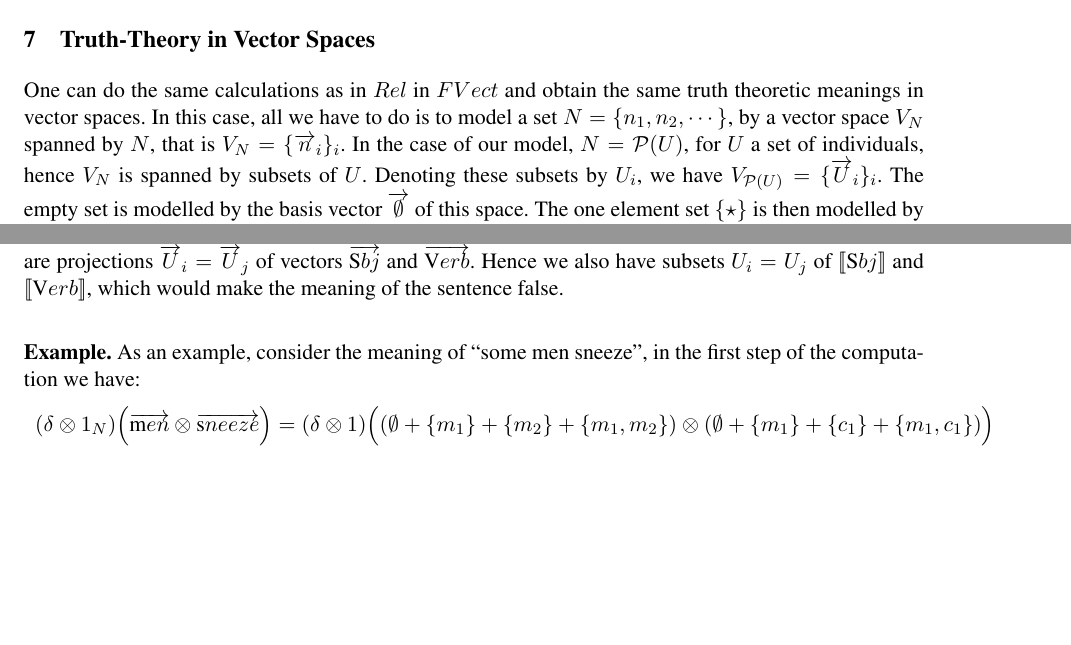
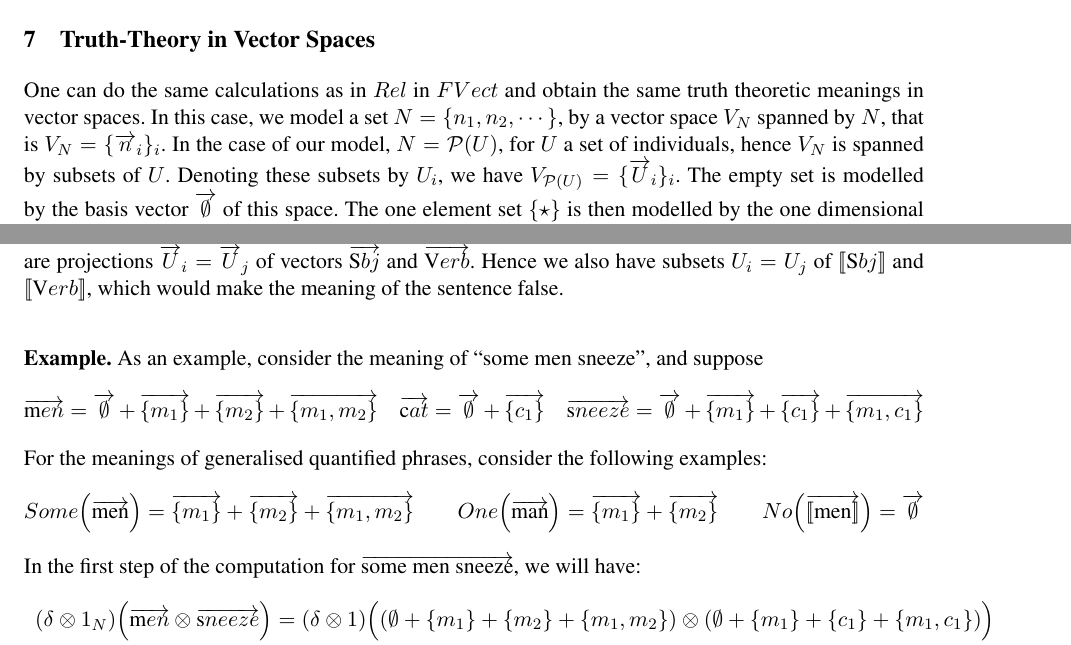
Before and after one commit to MehrnooshSadrzadeh/GenQuant-EASY, a LaTeX thesis (Quant.tex, which reads Truth-Theory.tex): two parts of pages 11 and 12 of 13, joined at a grey line, cut so that both start at the same text, the shorter picture padded with empty space. Compiled offline with pdfLaTeX.

Commit message:
add-vectors

```diff
--- a/Truth-Theory.tex
+++ b/Truth-Theory.tex
@@ -149,7 +149,7 @@ Hence ``no dogs sneeze'' is true.
 
 \section{Truth-Theory in Vector Spaces}
 
-One can do the same calculations as in $Rel$ in $FVect$ and obtain the same truth theoretic meanings in vector spaces. In this case, all we have to do is to model a set $N = \{n_1, n_2, \cdots\}$, by a vector space $V_N$ spanned by $N$, that is $V_N = \{\ov{n}_i\}_i$. In the case of our model, $N = {\cal P}(U)$, for $U$ a set of individuals, hence $V_N$ is spanned by subsets of $U$.  Denoting these subsets by $U_i$, we have $V_{{\cal P}(U)} = \{\ov{U}_i\}_i$. The  empty set is modelled by  the basis vector $\ov{\emptyset}$ of this space. The one element set $\{\star\}$ is then modelled  by the one dimensional vector space, which  models the sentence space, that is we have $S =  V_{\{\star\}}$.
+One can do the same calculations as in $Rel$ in $FVect$ and obtain the same truth theoretic meanings in vector spaces. In this case, we  model a set $N = \{n_1, n_2, \cdots\}$, by a vector space $V_N$ spanned by $N$, that is $V_N = \{\ov{n}_i\}_i$. In the case of our model, $N = {\cal P}(U)$, for $U$ a set of individuals, hence $V_N$ is spanned by subsets of $U$.  Denoting these subsets by $U_i$, we have $V_{{\cal P}(U)} = \{\ov{U}_i\}_i$. The  empty set is modelled by  the basis vector $\ov{\emptyset}$ of this space. The one element set $\{\star\}$ is then modelled  by the one dimensional vector space, which  models the sentence space, that is we have $S =  V_{\{\star\}}$.
 
 We demonstrate the computation for the truth theoretic meaning of ``Q Sbj Verb'' in the above vector space below. For the meanings of the words therein, we have:
 
@@ -209,7 +209,19 @@ For the left to right direction, suppose the compact closed meaning of the sente
 \bigskip
 \noindent
 {\bf Example.}
-As an example,  consider  the  meaning  of  ``some men sneeze'', in the first step of the computation we have:
+As an example,  consider  the  meaning  of  ``some men sneeze'', and suppose
+\[
+\ov{\text men} = \ov{\emptyset} + \ov{\{m_1\}} + \ov{\{m_2\}} + \ov{\{m_1, m_2\}} \quad
+\ov{\text cat} = \ov{\emptyset} + \ov{\{c_1\}} \quad
+\ov{\text sneeze} = \ov{\emptyset} + \ov{\{m_1\}} + \ov{\{c_1\}} + \ov{\{m_1, c_1\}}
+\]
+For the meanings of generalised quantified phrases, consider the following examples:
+\[
+Some\Big(\ov{{\text{men}}}\Big) =  \ov{\{m_1\}}+ \ov{\{m_2\}}+ \ov{\{m_1, m_2\}} \qquad
+One\Big(\ov{{\text{man}}}\Big) = \ov{\{m_1\}} + \ov{\{m_2\}} \qquad
+No\Big(\ov{\semantics{\text{men}}}\Big) = \ov{\emptyset}
+\]
+In the first step of the computation for $\ov{\mbox {some men sneeze}}$, we will have:
 \begin{eqnarray*}
 &&(\delta \otimes 1_N) \Big(\ov{\text men} \otimes \ov{\text sneeze}\Big) = (\delta \otimes 1) \Big((\emptyset + \{m_1\} + \{m_2\} + \{m_1, m_2\}) \otimes (\emptyset + \{m_1\} + \{c_1\} + \{m_1, c_1\}) \Big)\\
 &&=  (\emptyset \otimes \emptyset + \{m_1\} \otimes \{m_1\} + \{m_2\} \otimes \{m_2\} + \{m_1, m_2\} \otimes \{m_1, m_2\}) \otimes (\emptyset + \{m_1\} + \{c_1\} + \{m_1, c_1\})
```
Also changed, not shown: Quant.pdf.
